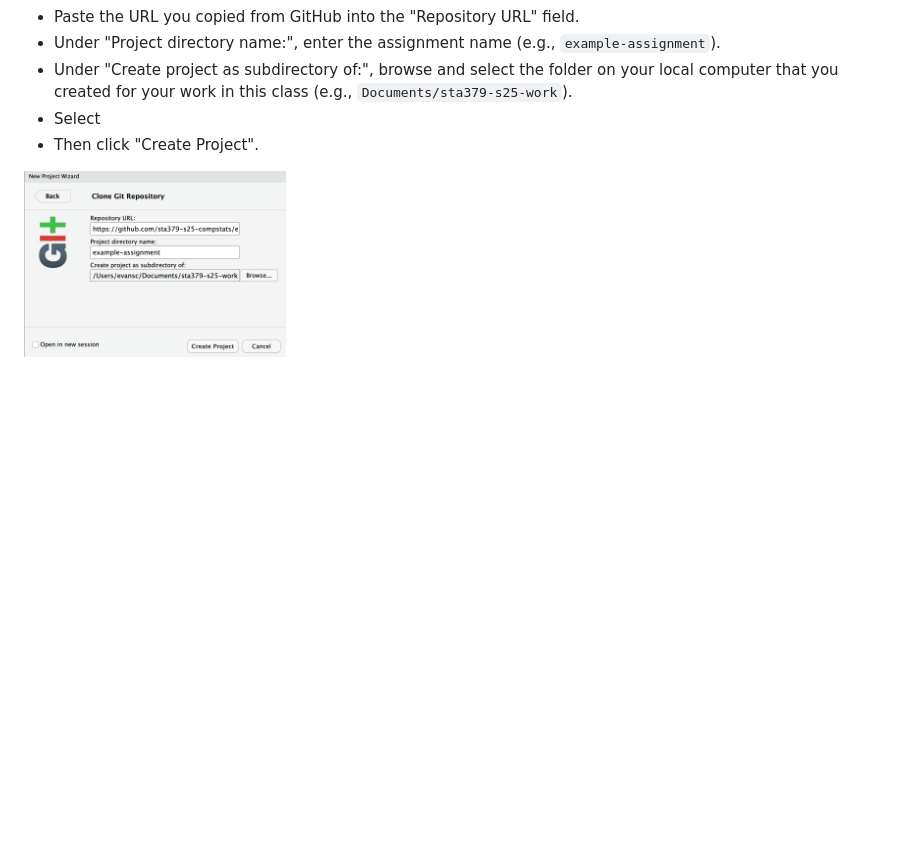
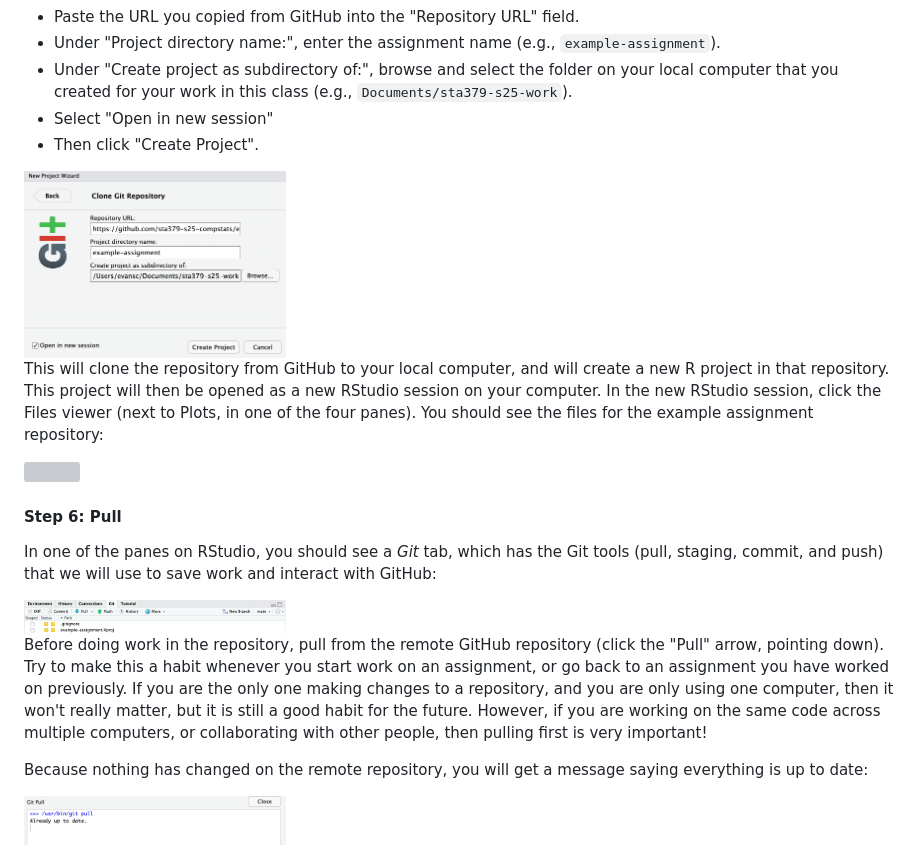
Before and after one commit to sta379-s25/sta379-s25.github.io, a Markdown page: resources/github_instructions.md, the part around the change. GitHub-like rendering; pictures changed too: resources/github_instruction_pictures/new_project_wizard_directory_info.png; blank space fills up the shorter version; grey boxes are pictures that could not be loaded.

Commit message:
pull instructions

```diff
--- a/resources/github_instructions.md
+++ b/resources/github_instructions.md
@@ -87,7 +87,24 @@ The project wizard will then ask for Git repository info.
 * Paste the URL you copied from GitHub into the "Repository URL" field.
 * Under "Project directory name:", enter the assignment name (e.g., `example-assignment`).
 * Under "Create project as subdirectory of:", browse and select the folder on your local computer that you created for your work in this class (e.g., `Documents/sta379-s25-work`).
-* Select
+* Select "Open in new session"
 * Then click "Create Project".
 
 <img src="github_instruction_pictures/new_project_wizard_directory_info.png" width="30%"/>
+
+This will clone the repository from GitHub to your local computer, and will create a new R project in that repository. This project will then be opened as a new RStudio session on your computer. In the new RStudio session, click the Files viewer (next to Plots, in one of the four panes). You should see the files for the example assignment repository:
+
+<img src="github_instruction_pictures/new_project_file_listing.png" width="30%"/>
+
+
+#### Step 6: Pull
+
+In one of the panes on RStudio, you should see a *Git* tab, which has the Git tools (pull, staging, commit, and push) that we will use to save work and interact with GitHub:
+
+<img src="github_instruction_pictures/new_assignment_pull_first.png" width="30%"/>
+
+Before doing work in the repository, pull from the remote GitHub repository (click the "Pull" arrow, pointing down). Try to make this a habit whenever you start work on an assignment, or go back to an assignment you have worked on previously. If you are the only one making changes to a repository, and you are only using one computer, then it won't really matter, but it is still a good habit for the future. However, if you are working on the same code across multiple computers, or collaborating with other people, then pulling first is very important!
+
+Because nothing has changed on the remote repository, you will get a message saying everything is up to date:
+
+<img src="github_instruction_pictures/new_assignment_pull_uptodate.png" width="30%"/>
```
Also changed, not shown: 1 other file.
